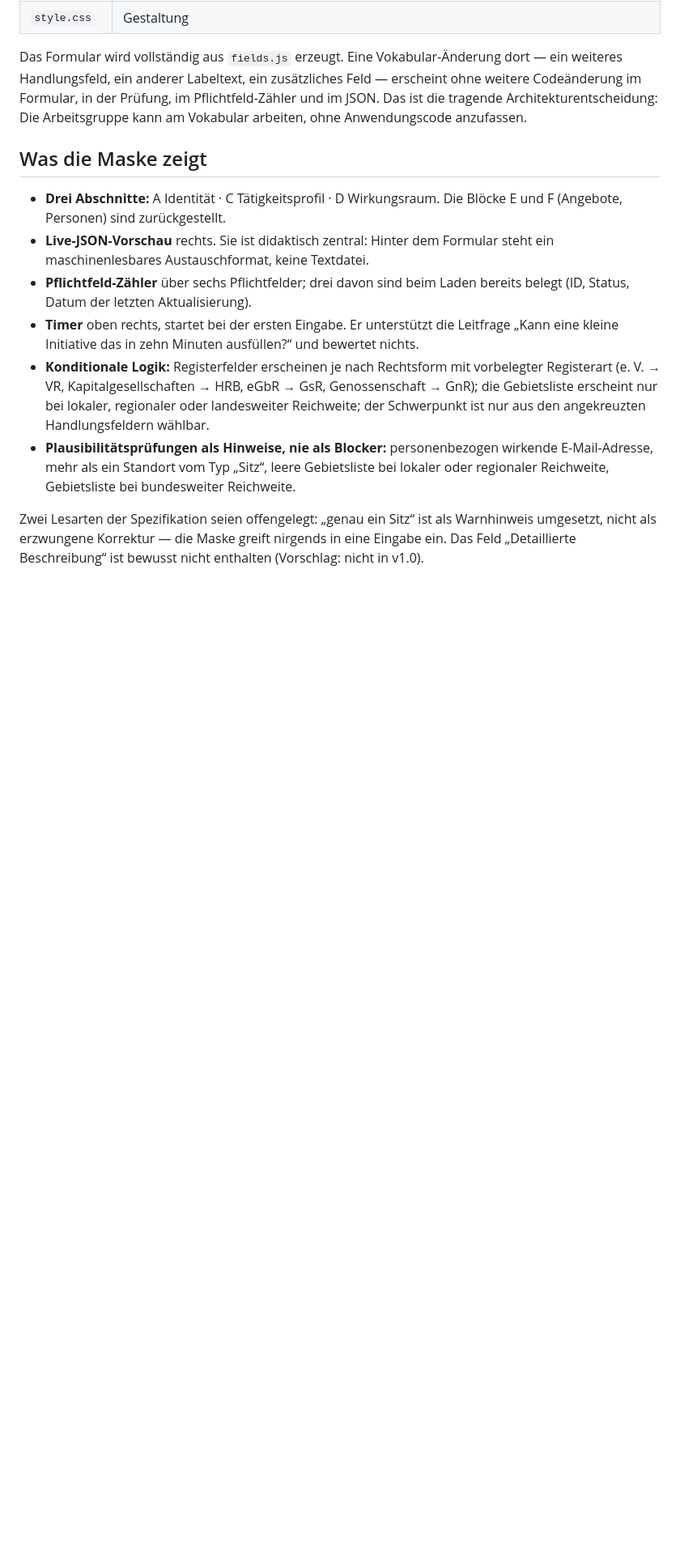
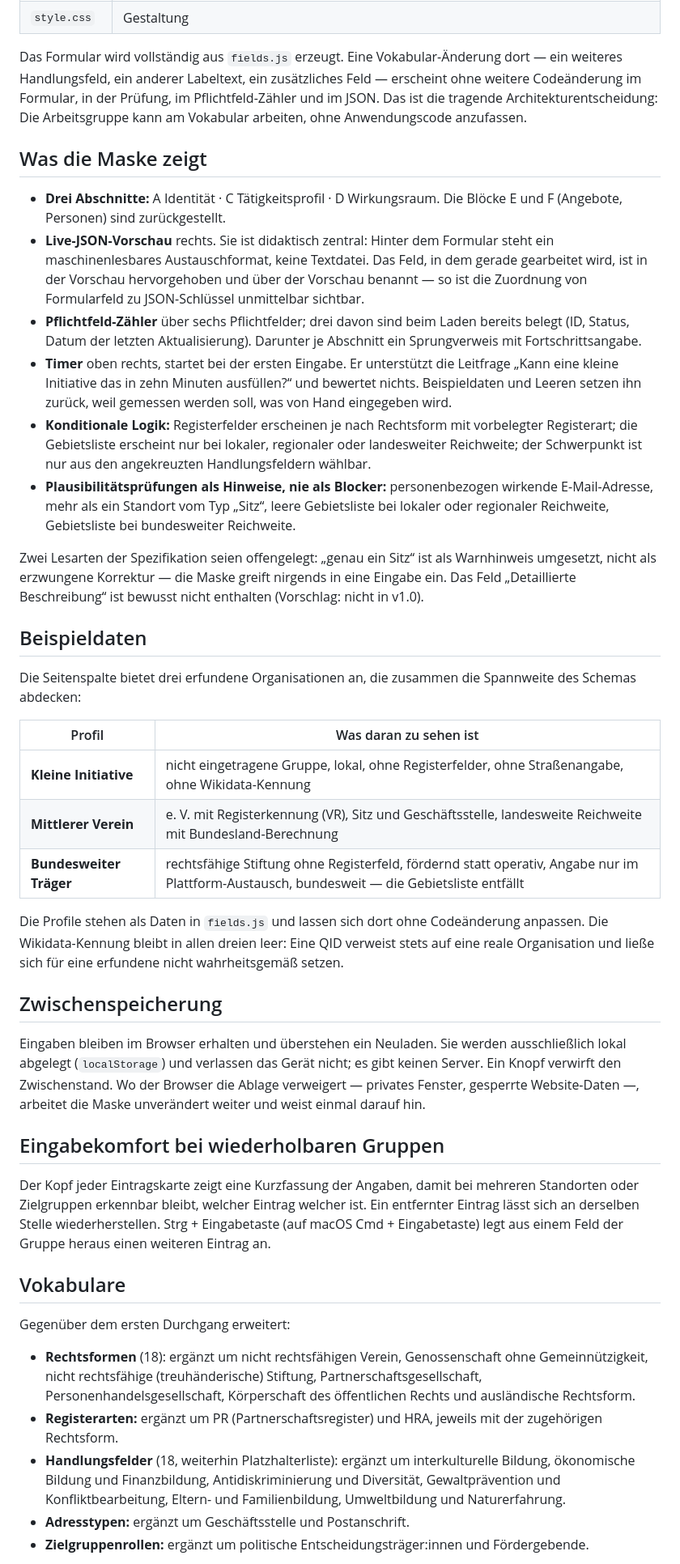
Before and after one commit to tfeit/civic-edu-standard, a Markdown page: prototype/README.md, the part around one of its changes. Shown at 81% size. GitHub-like rendering; blank space fills up the shorter version.

```diff
--- a/prototype/README.md
+++ b/prototype/README.md
@@ -40,15 +40,19 @@ Die Arbeitsgruppe kann am Vokabular arbeiten, ohne Anwendungscode anzufassen.
 - **Drei Abschnitte:** A Identität · C Tätigkeitsprofil · D Wirkungsraum.
   Die Blöcke E und F (Angebote, Personen) sind zurückgestellt.
 - **Live-JSON-Vorschau** rechts. Sie ist didaktisch zentral: Hinter dem
-  Formular steht ein maschinenlesbares Austauschformat, keine Textdatei.
+  Formular steht ein maschinenlesbares Austauschformat, keine Textdatei. Das
+  Feld, in dem gerade gearbeitet wird, ist in der Vorschau hervorgehoben und
+  über der Vorschau benannt — so ist die Zuordnung von Formularfeld zu
+  JSON-Schlüssel unmittelbar sichtbar.
 - **Pflichtfeld-Zähler** über sechs Pflichtfelder; drei davon sind beim Laden
-  bereits belegt (ID, Status, Datum der letzten Aktualisierung).
+  bereits belegt (ID, Status, Datum der letzten Aktualisierung). Darunter je
+  Abschnitt ein Sprungverweis mit Fortschrittsangabe.
 - **Timer** oben rechts, startet bei der ersten Eingabe. Er unterstützt die
   Leitfrage „Kann eine kleine Initiative das in zehn Minuten ausfüllen?“ und
-  bewertet nichts.
+  bewertet nichts. Beispieldaten und Leeren setzen ihn zurück, weil gemessen
+  werden soll, was von Hand eingegeben wird.
 - **Konditionale Logik:** Registerfelder erscheinen je nach Rechtsform mit
-  vorbelegter Registerart (e. V. → VR, Kapitalgesellschaften → HRB, eGbR →
-  GsR, Genossenschaft → GnR); die Gebietsliste erscheint nur bei lokaler,
+  vorbelegter Registerart; die Gebietsliste erscheint nur bei lokaler,
   regionaler oder landesweiter Reichweite; der Schwerpunkt ist nur aus den
   angekreuzten Handlungsfeldern wählbar.
 - **Plausibilitätsprüfungen als Hinweise, nie als Blocker:** personenbezogen
@@ -61,3 +65,53 @@ Warnhinweis umgesetzt, nicht als erzwungene Korrektur — die Maske greift
 nirgends in eine Eingabe ein. Das Feld „Detaillierte Beschreibung“ ist
 bewusst nicht enthalten (Vorschlag: nicht in v1.0).
 
+## Beispieldaten
+
+Die Seitenspalte bietet drei erfundene Organisationen an, die zusammen die
+Spannweite des Schemas abdecken:
+
+| Profil | Was daran zu sehen ist |
+|---|---|
+| **Kleine Initiative** | nicht eingetragene Gruppe, lokal, ohne Registerfelder, ohne Straßenangabe, ohne Wikidata-Kennung |
+| **Mittlerer Verein** | e. V. mit Registerkennung (VR), Sitz und Geschäftsstelle, landesweite Reichweite mit Bundesland-Berechnung |
+| **Bundesweiter Träger** | rechtsfähige Stiftung ohne Registerfeld, fördernd statt operativ, Angabe nur im Plattform-Austausch, bundesweit — die Gebietsliste entfällt |
+
+Die Profile stehen als Daten in `fields.js` und lassen sich dort ohne
+Codeänderung anpassen. Die Wikidata-Kennung bleibt in allen dreien leer: Eine
+QID verweist stets auf eine reale Organisation und ließe sich für eine
+erfundene nicht wahrheitsgemäß setzen.
+
+## Zwischenspeicherung
+
+Eingaben bleiben im Browser erhalten und überstehen ein Neuladen. Sie werden
+ausschließlich lokal abgelegt (`localStorage`) und verlassen das Gerät nicht;
+es gibt keinen Server. Ein Knopf verwirft den Zwischenstand. Wo der Browser
+die Ablage verweigert — privates Fenster, gesperrte Website-Daten —, arbeitet
+die Maske unverändert weiter und weist einmal darauf hin.
+
+## Eingabekomfort bei wiederholbaren Gruppen
+
+Der Kopf jeder Eintragskarte zeigt eine Kurzfassung der Angaben, damit bei
+mehreren Standorten oder Zielgruppen erkennbar bleibt, welcher Eintrag welcher
+ist. Ein entfernter Eintrag lässt sich an derselben Stelle wiederherstellen.
+Strg + Eingabetaste (auf macOS Cmd + Eingabetaste) legt aus einem Feld der
+Gruppe heraus einen weiteren Eintrag an.
+
+## Vokabulare
+
+Gegenüber dem ersten Durchgang erweitert:
+
+- **Rechtsformen** (18): ergänzt um nicht rechtsfähigen Verein, Genossenschaft
+  ohne Gemeinnützigkeit, nicht rechtsfähige (treuhänderische) Stiftung,
+  Partnerschaftsgesellschaft, Personenhandelsgesellschaft, Körperschaft des
+  öffentlichen Rechts und ausländische Rechtsform.
+- **Registerarten:** ergänzt um PR (Partnerschaftsregister) und HRA, jeweils
+  mit der zugehörigen Rechtsform.
+- **Handlungsfelder** (18, weiterhin Platzhalterliste): ergänzt um
+  interkulturelle Bildung, ökonomische Bildung und Finanzbildung,
+  Antidiskriminierung und Diversität, Gewaltprävention und Konfliktbearbeitung,
+  Eltern- und Familienbildung, Umweltbildung und Naturerfahrung.
+- **Adresstypen:** ergänzt um Geschäftsstelle und Postanschrift.
+- **Zielgruppenrollen:** ergänzt um politische Entscheidungsträger:innen und
+  Fördergebende.
+
```
Also changed, not shown: other parts of prototype/README.md (+28 -14 lines).
